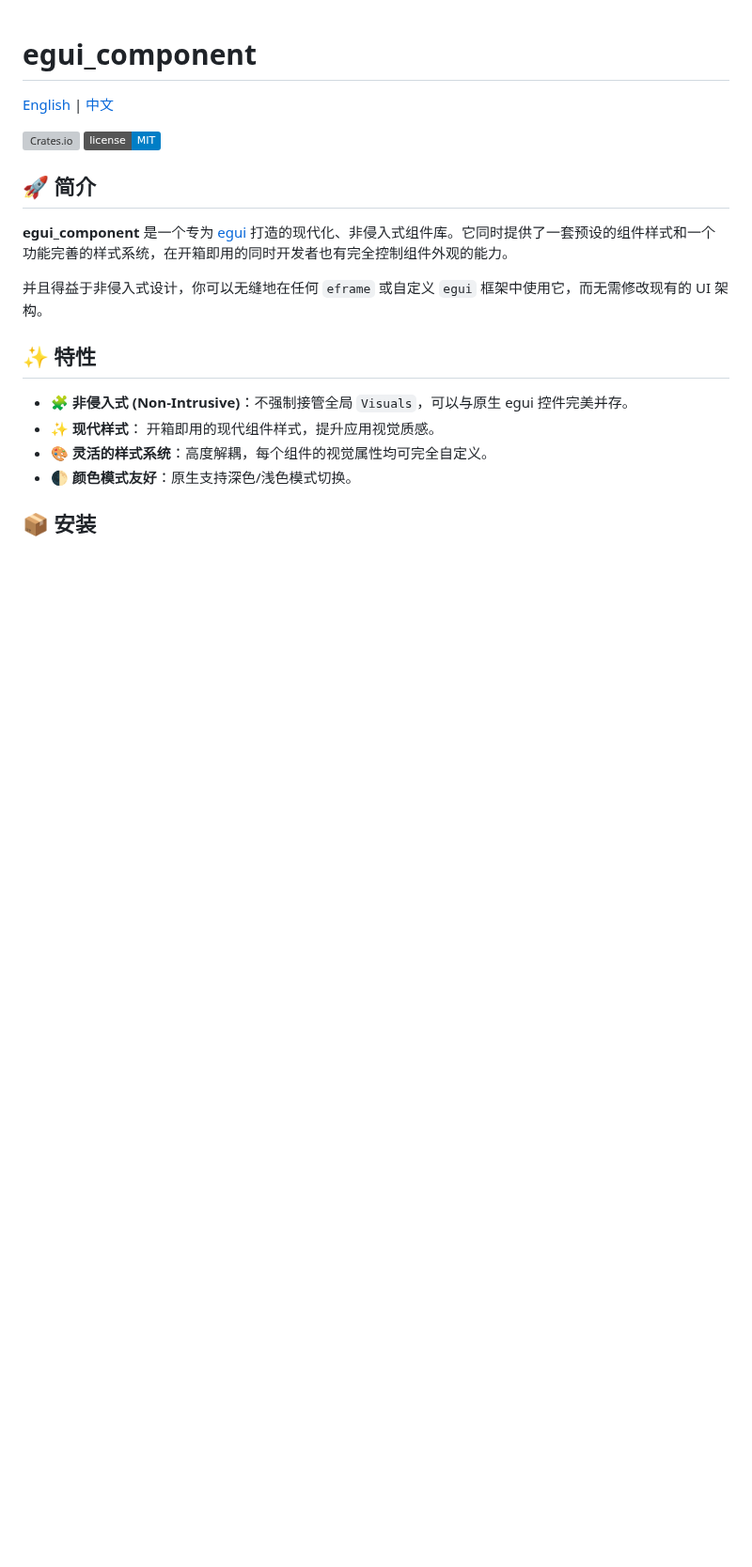
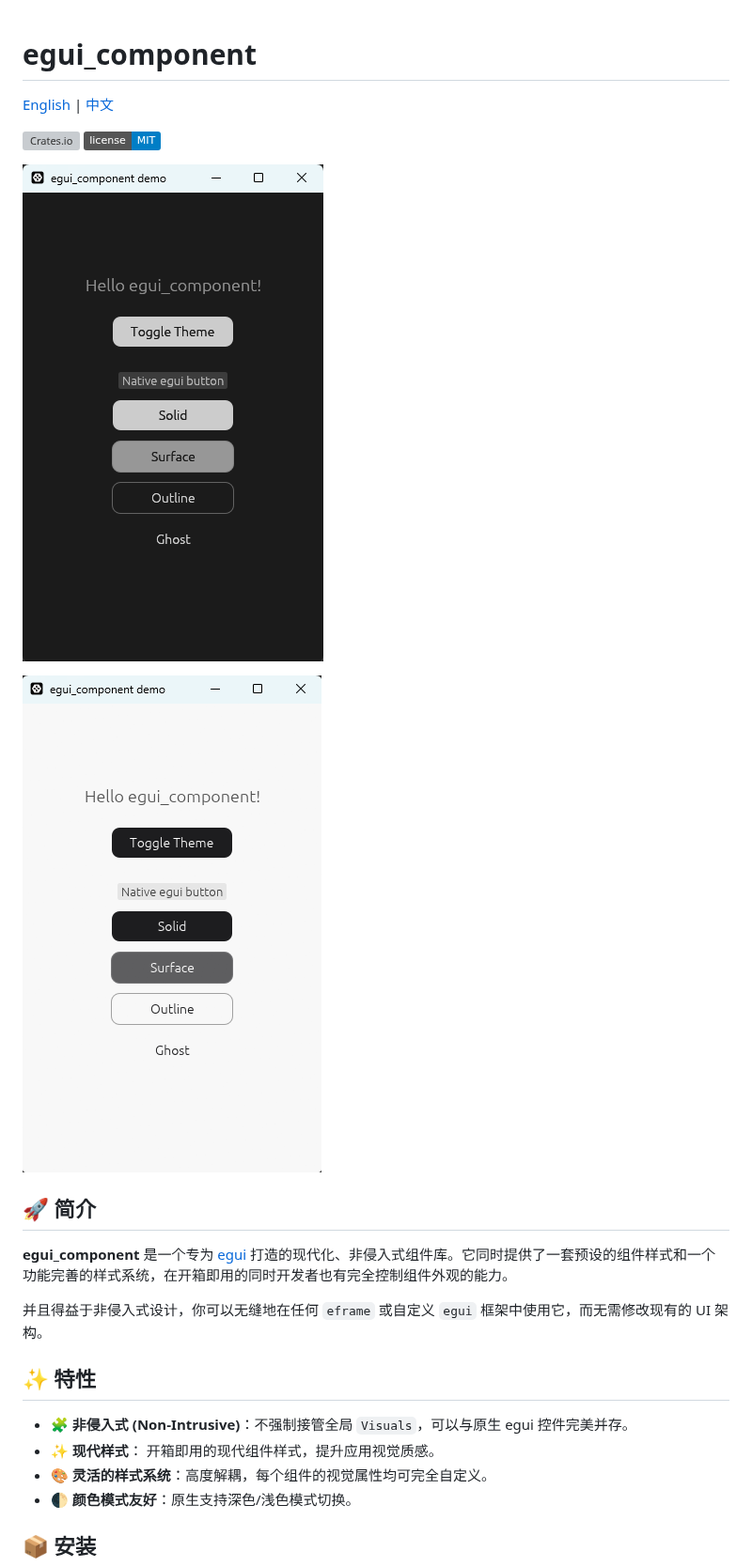
Before and after one commit to March-mitsuki/egui_component, a Markdown page: README.zh.md, the part around the change. Shown at 94% size. Rendered like a GitHub page; pictures changed too: images/key_visual.dark.png (added), images/key_visual.light.png (added); badges without logos; blank space fills up the shorter version; grey boxes are pictures that could not be loaded.

Commit message:
add screenshot to readme

```diff
--- a/README.zh.md
+++ b/README.zh.md
@@ -4,6 +4,10 @@
 
 [![Crates.io](https://img.shields.io/crates/v/egui_component.svg)](https://crates.io/crates/egui_component)
 [![License](https://img.shields.io/badge/license-MIT-blue.svg)](LICENSE)
+
+![egui_component dark screenshot](images/key_visual.dark.png)
+
+![egui_component light screenshot](images/key_visual.light.png)
 
 ## 🚀 简介
 
```
Also changed, not shown: 1 other file.
